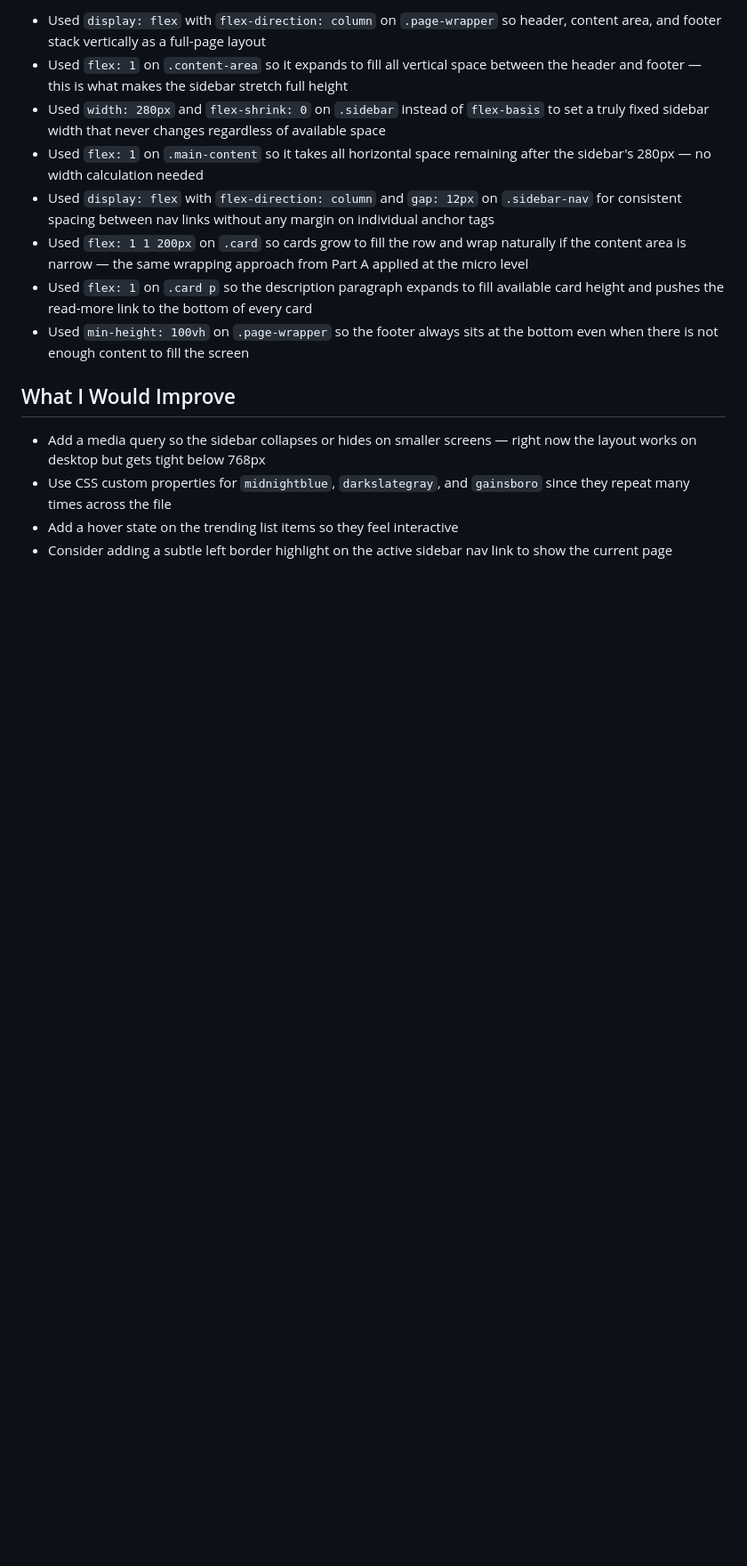
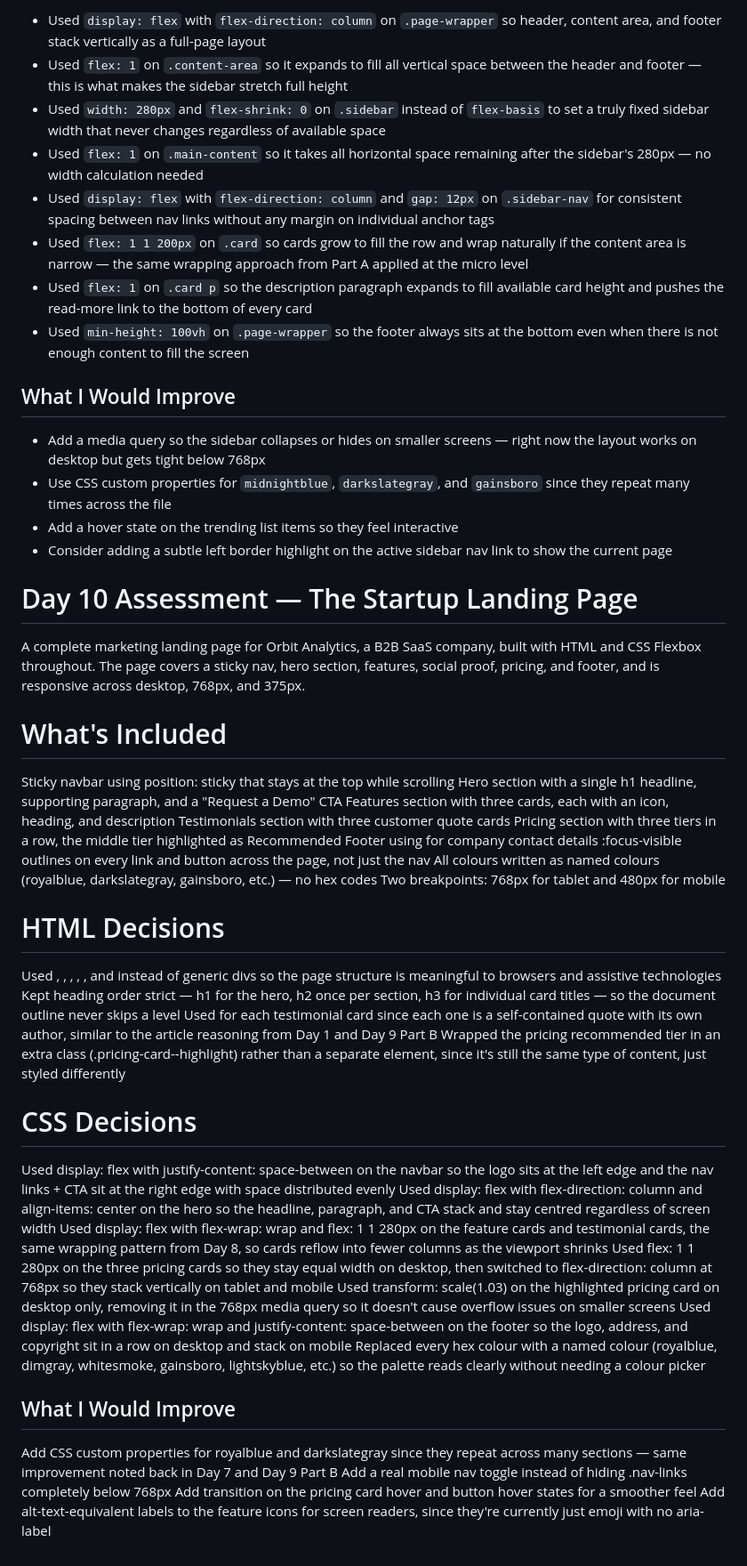
Before and after one commit to rishigupta-cyber/NotJuzApp_Assessment, a Markdown page: README.md, the part around the change. Shown at 89% size. GitHub-like rendering; blank space fills up the shorter version.

Commit message:
Add Day 10 Startup Landing Page with README

```diff
--- a/README.md
+++ b/README.md
@@ -293,3 +293,60 @@ A complete blog-style page layout built entirely with Flexbox for both the macro
 - Use CSS custom properties for `midnightblue`, `darkslategray`, and `gainsboro` since they repeat many times across the file
 - Add a hover state on the trending list items so they feel interactive
 - Consider adding a subtle left border highlight on the active sidebar nav link to show the current page
+
+
+# Day 10 Assessment — The Startup Landing Page
+
+A complete marketing landing page for Orbit Analytics, a B2B SaaS company, built with HTML
+and CSS Flexbox throughout. The page covers a sticky nav, hero section, features, social
+proof, pricing, and footer, and is responsive across desktop, 768px, and 375px.
+
+# What's Included
+
+Sticky navbar using position: sticky that stays at the top while scrolling
+Hero section with a single h1 headline, supporting paragraph, and a "Request a Demo" CTA
+Features section with three cards, each with an icon, heading, and description
+Testimonials section with three customer quote cards
+Pricing section with three tiers in a row, the middle tier highlighted as Recommended
+Footer using <address> for company contact details
+:focus-visible outlines on every link and button across the page, not just the nav
+All colours written as named colours (royalblue, darkslategray, gainsboro, etc.) — no hex codes
+Two breakpoints: 768px for tablet and 480px for mobile
+
+# HTML Decisions
+
+Used <header>, <nav>, <section>, <footer>, <address>, and <article> instead of generic divs
+so the page structure is meaningful to browsers and assistive technologies
+Kept heading order strict — h1 for the hero, h2 once per section, h3 for individual
+card titles — so the document outline never skips a level
+Used <article> for each testimonial card since each one is a self-contained quote with
+its own author, similar to the article reasoning from Day 1 and Day 9 Part B
+Wrapped the pricing recommended tier in an extra class (.pricing-card--highlight) rather
+than a separate element, since it's still the same type of content, just styled differently
+
+# CSS Decisions
+
+Used display: flex with justify-content: space-between on the navbar so the logo sits at
+the left edge and the nav links + CTA sit at the right edge with space distributed evenly
+Used display: flex with flex-direction: column and align-items: center on the hero so the
+headline, paragraph, and CTA stack and stay centred regardless of screen width
+Used display: flex with flex-wrap: wrap and flex: 1 1 280px on the feature cards and
+testimonial cards, the same wrapping pattern from Day 8, so cards reflow into fewer
+columns as the viewport shrinks
+Used flex: 1 1 280px on the three pricing cards so they stay equal width on desktop, then
+switched to flex-direction: column at 768px so they stack vertically on tablet and mobile
+Used transform: scale(1.03) on the highlighted pricing card on desktop only, removing it
+in the 768px media query so it doesn't cause overflow issues on smaller screens
+Used display: flex with flex-wrap: wrap and justify-content: space-between on the footer
+so the logo, address, and copyright sit in a row on desktop and stack on mobile
+Replaced every hex colour with a named colour (royalblue, dimgray, whitesmoke, gainsboro,
+lightskyblue, etc.) so the palette reads clearly without needing a colour picker
+
+## What I Would Improve
+
+Add CSS custom properties for royalblue and darkslategray since they repeat across many
+sections — same improvement noted back in Day 7 and Day 9 Part B
+Add a real mobile nav toggle instead of hiding .nav-links completely below 768px
+Add transition on the pricing card hover and button hover states for a smoother feel
+Add alt-text-equivalent labels to the feature icons for screen readers, since they're
+currently just emoji with no aria-label
```
